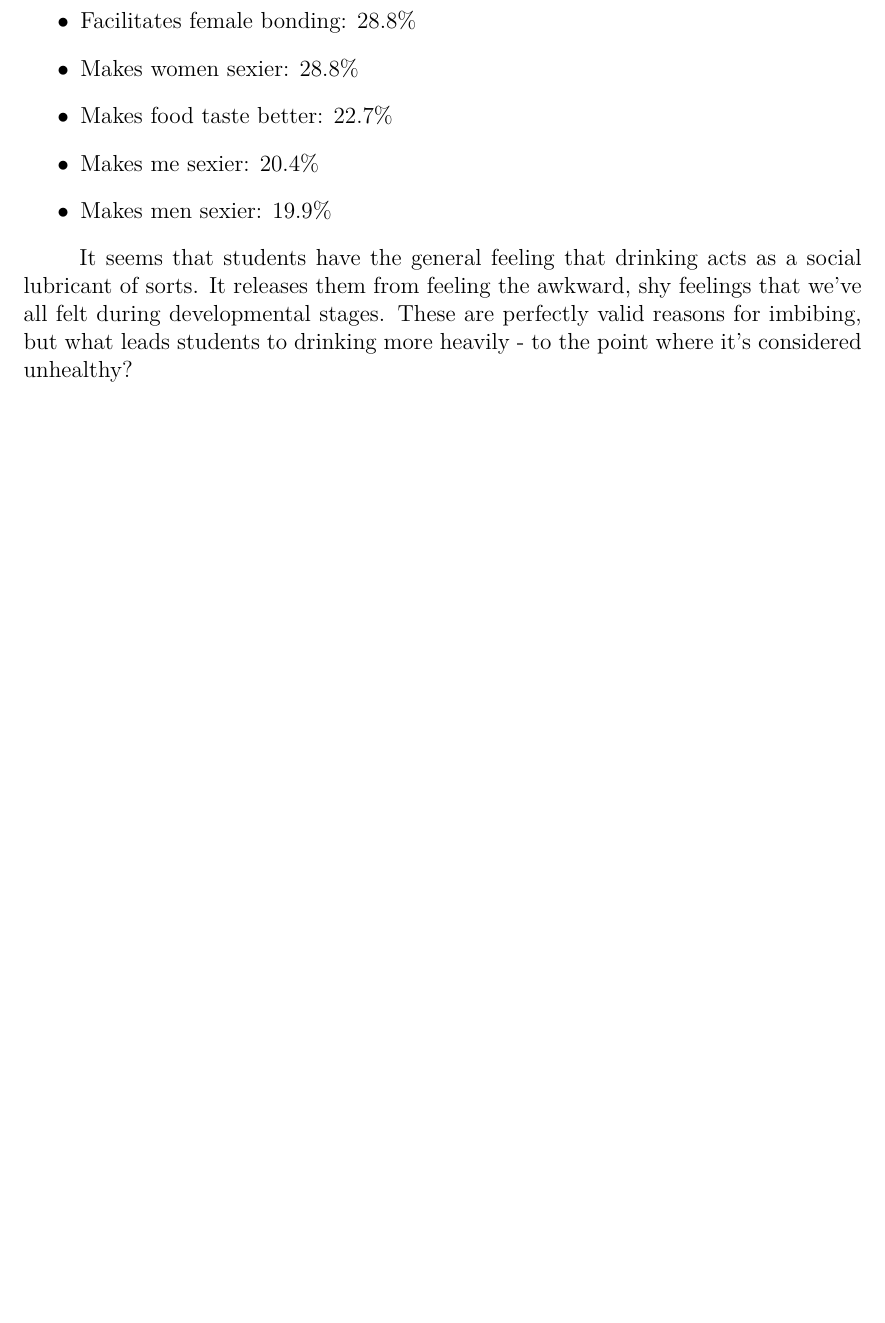
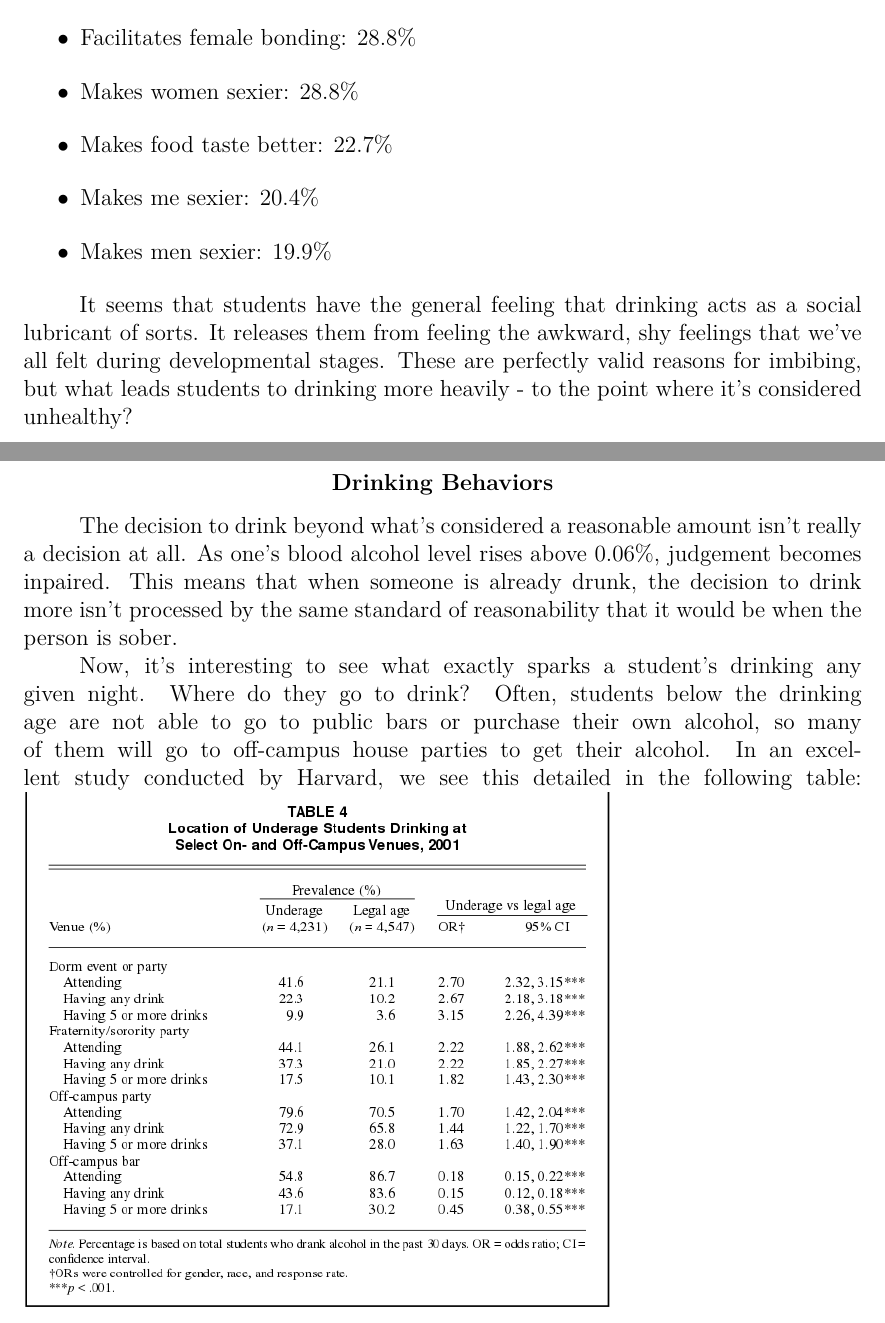
Before and after one commit to JohnCMoon/HS1_SJSU, a LaTeX paper (Binge_Drinking.tex): part of page 2 of 2 before the commit and two parts of pages 2 and 3 of 3 after it, the two joined at a grey line, cut so that both start at the same text, the shorter picture padded with empty space. The pictures show the PDF file Binge_Drinking.pdf that the author committed with the source.

Commit message:
Some progress on this paper

```diff
--- a/Binge_Drinking.tex
+++ b/Binge_Drinking.tex
@@ -36,7 +37,11 @@ Peer pressure affects all of us throughout our lives. Sometimes, especially in c
 
 It seems that students have the general feeling that drinking acts as a social lubricant of sorts. It releases them from feeling the awkward, shy feelings that we've all felt during developmental stages. These are perfectly valid reasons for imbibing, but what leads students to drinking more heavily - to the point where it's considered unhealthy?
 
+\section{Drinking Behaviors}
+The decision to drink beyond what's considered a reasonable amount isn't really a decision at all. As one's blood alcohol level rises above 0.06\%, judgement becomes inpaired. This means that when someone is already drunk, the decision to drink more isn't processed by the same standard of reasonability that it would be when the person is sober.
 
+Now, it's interesting to see what exactly sparks a student's drinking any given night. Where do they go to drink? Often, students below the drinking age are not able to go to public bars or purchase their own alcohol, so many of them will go to off-campus house parties to get their alcohol. In an excellent study conducted by Harvard, we see this detailed in the following table:
+\includegraphics[scale=0.5]{/home/john/.HS1/Locations.png}
 
 
 
```
Also changed, not shown: Binge_Drinking.pdf, Locations.png (added), Binge_Drinking.tex (1 more changed lines).
